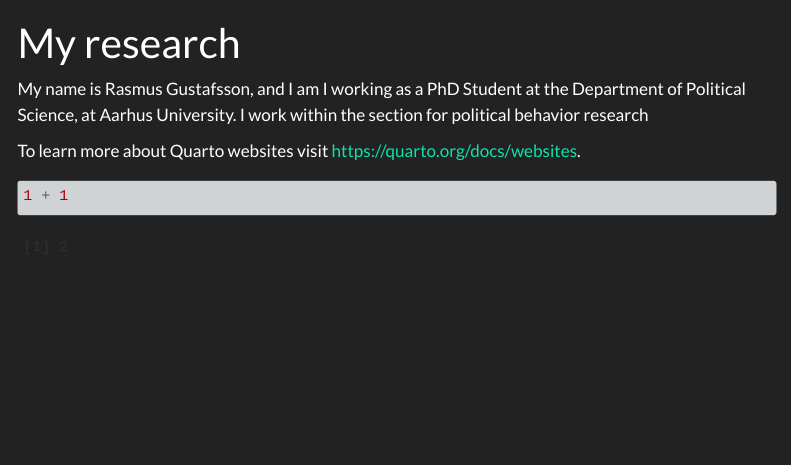
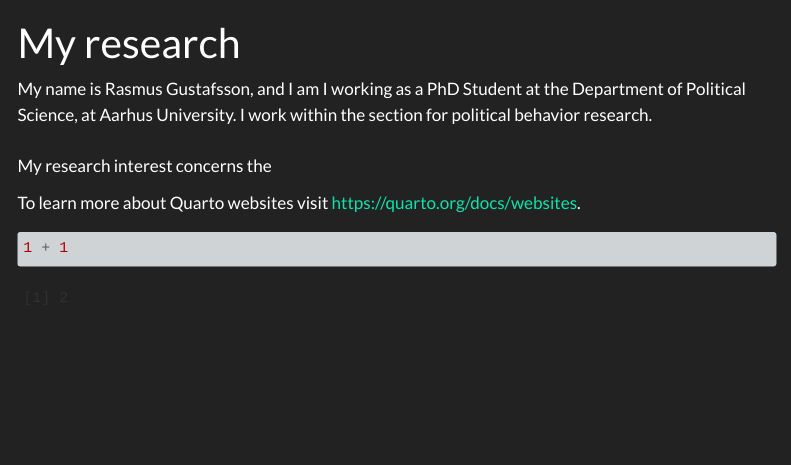
Before and after one commit to RasmusGustafsson/RasmusGustafsson.github.io, a Quarto document (index.qmd): the page in a window 1100 px wide, from its top. Rendered offline with R 4.5, knitr and Pandoc in place of Quarto, with nearby package versions; menus at the side of the page are left out.

Commit message:
Updated commit

```diff
--- a/_quarto.yml
+++ b/_quarto.yml
@@ -1,5 +1,6 @@
 project:
   type: website
+  output-dir: docs
 
 website:
   title: "Rasmus Gustafsson"
--- a/index.qmd
+++ b/index.qmd
@@ -2,7 +2,9 @@
 title: "My research"
 ---
 
-My name is Rasmus Gustafsson, and I am I working as a PhD Student at the Department of Political Science, at Aarhus University. I work within the section for political behavior research\
+My name is Rasmus Gustafsson, and I am I working as a PhD Student at the Department of Political Science, at Aarhus University. I work within the section for political behavior research. \
+\
+My research interest concerns the
 
 To learn more about Quarto websites visit <https://quarto.org/docs/websites>.
 
```
Also changed, not shown: 1 other file.
